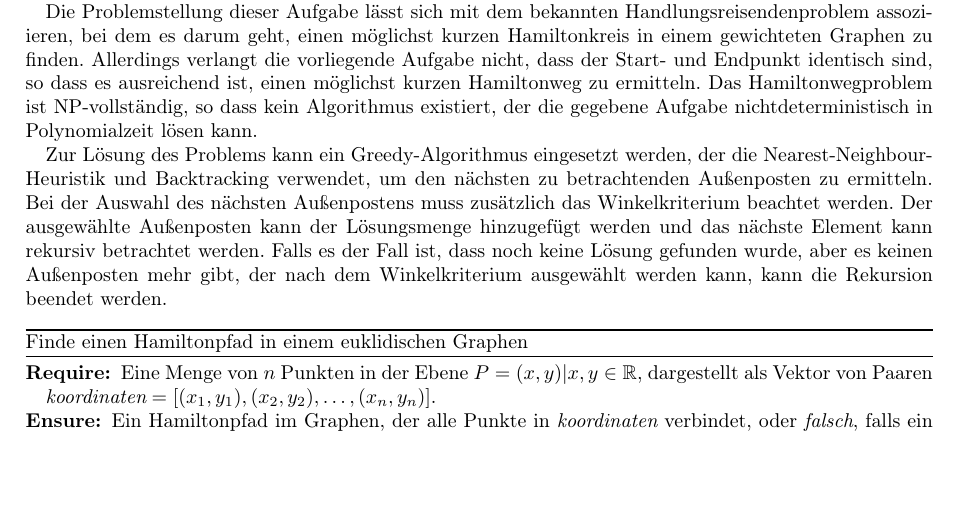
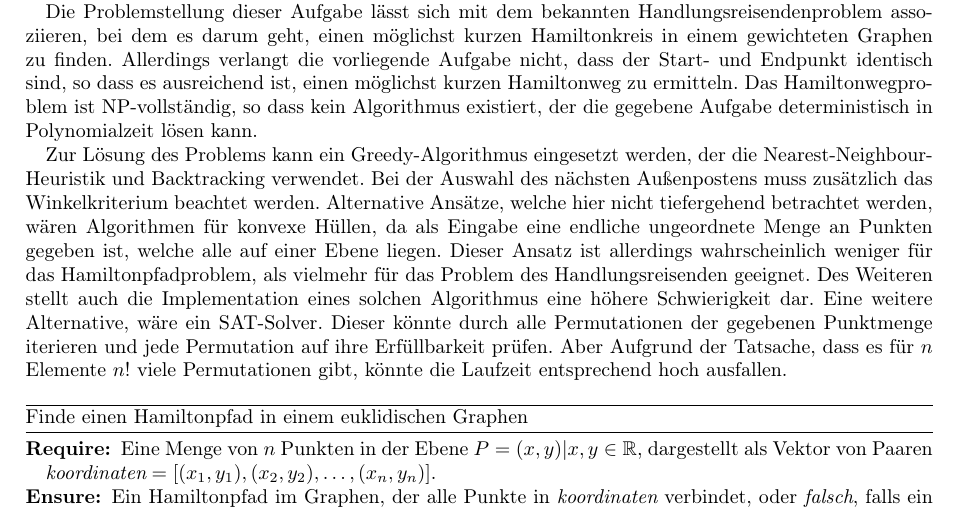
Before and after one commit to leartpro/bwinf41, a LaTeX document (LennartProtte/Aufgabe1-Dokumentation/Aufgabe1-Dokumentation.tex): part of page 2 of 13, cut so that both start at the same text, the shorter picture padded with empty space. Compiled offline with pdfLaTeX.

Commit message:
V57 latex doc 1

```diff
--- a/LennartProtte/Aufgabe1-Dokumentation/Aufgabe1-Dokumentation.tex
+++ b/LennartProtte/Aufgabe1-Dokumentation/Aufgabe1-Dokumentation.tex
@@ -96,18 +96,34 @@
     \section{Lösungsidee}\label{sec:losungsidee}
 
     Die vorliegende Aufgabe erfordert die Ermittlung einer beliebigen zulässigen Reihenfolge,
-    in der Anton seine Außenstellen abfliegen kann, ohne dass es zu einem Innenwinkel von mehr als 90 Grad beim Abbiegen kommt.
-    Es ist dabei zu beachten, dass keine Außenstelle ausgelassen werden darf und dass eine Außenstelle nicht mehrfach besucht werden darf.
+    in der Anton seine Außenstellen abfliegen kann,
+    ohne dass es zu einem Innenwinkel von mehr als 90 Grad beim Abbiegen kommt.
+    Es ist dabei zu beachten, dass keine Außenstelle ausgelassen werden darf
+    und dass eine Außenstelle nicht mehrfach besucht werden darf.
     Da in dieser Aufgabe nicht die kürzeste Route gesucht wird, kann eine approximierte Lösung angestrebt werden.
 
-    Die Problemstellung dieser Aufgabe lässt sich mit dem bekannten Handlungsreisendenproblem assoziieren, bei dem es darum geht, einen möglichst kurzen Hamiltonkreis in einem gewichteten Graphen zu finden.
-    Allerdings verlangt die vorliegende Aufgabe nicht, dass der Start- und Endpunkt identisch sind, so dass es ausreichend ist, einen möglichst kurzen Hamiltonweg zu ermitteln.
-    Das Hamiltonwegproblem ist NP-vollständig, so dass kein Algorithmus existiert, der die gegebene Aufgabe nichtdeterministisch in Polynomialzeit lösen kann.
+    Die Problemstellung dieser Aufgabe lässt sich mit dem bekannten Handlungsreisendenproblem assoziieren,
+    bei dem es darum geht, einen möglichst kurzen Hamiltonkreis in einem gewichteten Graphen zu finden.
+    Allerdings verlangt die vorliegende Aufgabe nicht, dass der Start- und Endpunkt identisch sind,
+    so dass es ausreichend ist, einen möglichst kurzen Hamiltonweg zu ermitteln.
+    Das Hamiltonwegproblem ist NP-vollständig, so dass kein Algorithmus existiert,
+    der die gegebene Aufgabe deterministisch in Polynomialzeit lösen kann.
 
-    Zur Lösung des Problems kann ein Greedy-Algorithmus eingesetzt werden, der die Nearest-Neighbour-Heuristik und Backtracking verwendet, um den nächsten zu betrachtenden Außenposten zu ermitteln.
+    Zur Lösung des Problems kann ein Greedy-Algorithmus eingesetzt werden,
+    der die Nearest-Neighbour-Heuristik und Backtracking verwendet.
     Bei der Auswahl des nächsten Außenpostens muss zusätzlich das Winkelkriterium beachtet werden.
-    Der ausgewählte Außenposten kann der Lösungsmenge hinzugefügt werden und das nächste Element kann rekursiv betrachtet werden.
-    Falls es der Fall ist, dass noch keine Lösung gefunden wurde, aber es keinen Außenposten mehr gibt, der nach dem Winkelkriterium ausgewählt werden kann, kann die Rekursion beendet werden.
+    Alternative Ansätze, welche hier nicht tiefergehend betrachtet werden, wären Algorithmen für konvexe Hüllen,
+    da als Eingabe eine endliche ungeordnete Menge an Punkten gegeben ist, welche alle auf einer Ebene liegen.
+    Dieser Ansatz ist allerdings wahrscheinlich weniger für das Hamiltonpfadproblem,
+    als vielmehr für das Problem des Handlungsreisenden geeignet.
+    Des Weiteren stellt auch die Implementation eines solchen Algorithmus eine höhere Schwierigkeit dar.
+    Eine weitere Alternative, wäre ein SAT-Solver.
+    Dieser könnte durch alle Permutationen der gegebenen Punktmenge iterieren
+    und jede Permutation auf ihre Erfüllbarkeit prüfen.
+    Aber Aufgrund der Tatsache, dass es für $n$ Elemente $n!$ viele Permutationen gibt,
+    könnte die Laufzeit entsprechend hoch ausfallen.
+
+
 
     \begin{algorithm}
         \caption{Finde einen Hamiltonpfad in einem euklidischen Graphen}
```
Also changed, not shown: LennartProtte/Allgemeines.tex (+6 -2 lines).
